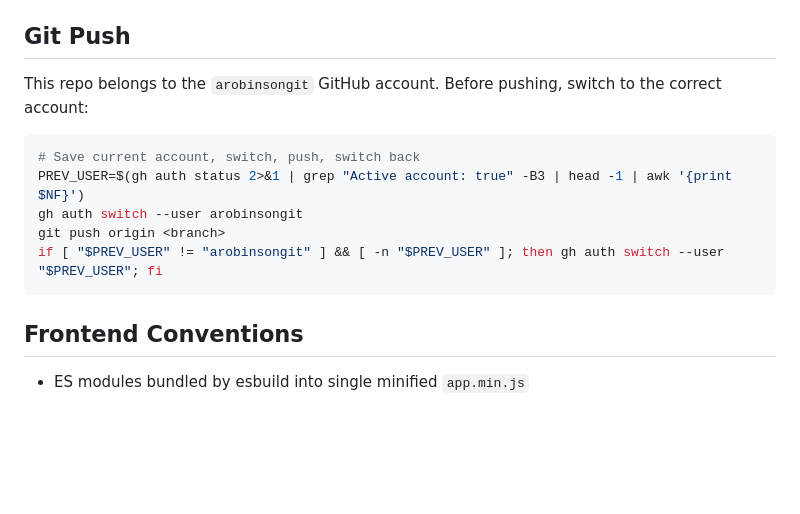
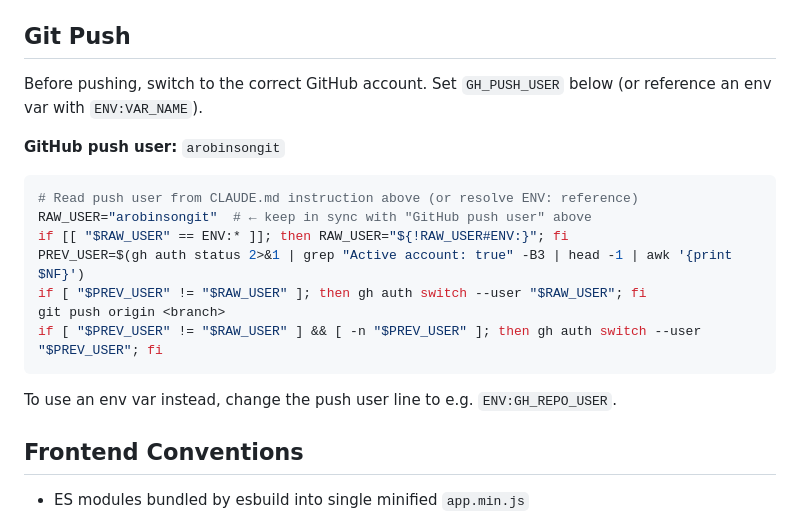
Before and after one commit to arobinsongit/video-sorter, a Markdown page: CLAUDE.md, the part around the change. GitHub-like rendering; blank space fills up the shorter version.

Commit message:
docs: make git push user configurable in CLAUDE.md
Support hardcoded username or ENV:VAR_NAME reference for flexibility
across different machines/accounts.

Co-Authored-By: Claude Opus 4.6 <noreply@anthropic.com>

````diff
--- a/CLAUDE.md
+++ b/CLAUDE.md
@@ -134,15 +134,21 @@ GitHub Actions workflow (`.github/workflows/build.yml`) runs on every push to ma
 
 ## Git Push
 
-This repo belongs to the `arobinsongit` GitHub account. Before pushing, switch to the correct account:
+Before pushing, switch to the correct GitHub account. Set `GH_PUSH_USER` below (or reference an env var with `ENV:VAR_NAME`).
+
+**GitHub push user:** `arobinsongit`
 
 ```bash
-# Save current account, switch, push, switch back
+# Read push user from CLAUDE.md instruction above (or resolve ENV: reference)
+RAW_USER="arobinsongit"  # ← keep in sync with "GitHub push user" above
+if [[ "$RAW_USER" == ENV:* ]]; then RAW_USER="${!RAW_USER#ENV:}"; fi
 PREV_USER=$(gh auth status 2>&1 | grep "Active account: true" -B3 | head -1 | awk '{print $NF}')
-gh auth switch --user arobinsongit
+if [ "$PREV_USER" != "$RAW_USER" ]; then gh auth switch --user "$RAW_USER"; fi
 git push origin <branch>
-if [ "$PREV_USER" != "arobinsongit" ] && [ -n "$PREV_USER" ]; then gh auth switch --user "$PREV_USER"; fi
+if [ "$PREV_USER" != "$RAW_USER" ] && [ -n "$PREV_USER" ]; then gh auth switch --user "$PREV_USER"; fi
 ```
+
+To use an env var instead, change the push user line to e.g. `ENV:GH_REPO_USER`.
 
 ## Frontend Conventions
 
````
